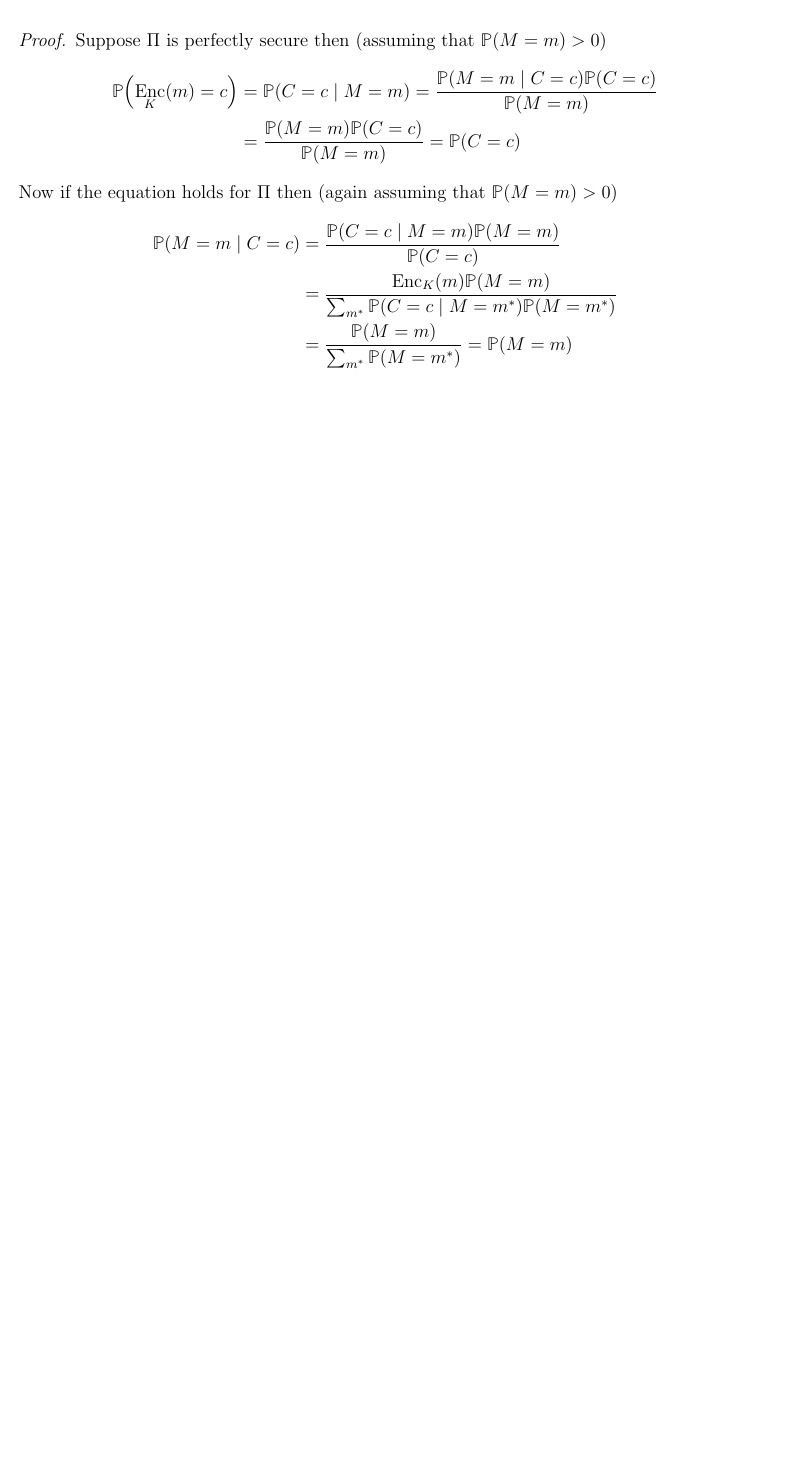
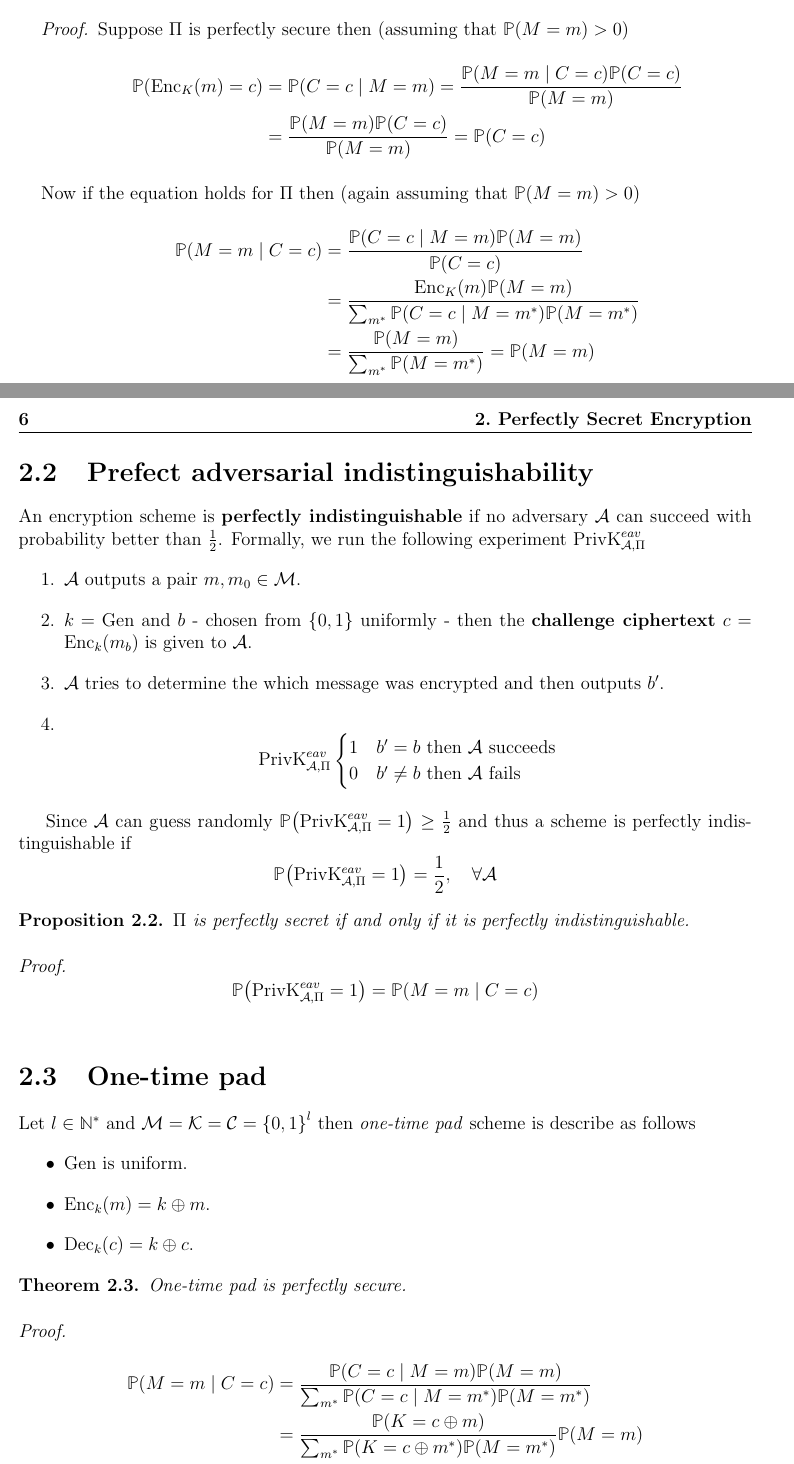
Before and after one commit to alxelr2014/Notes, a LaTeX book (main.tex, which reads Chapters/Introduction.tex, Chapters/PerfectlySecret.tex): part of page 4 of 4 before the commit and two parts of pages 5 and 6 of 7 after it, the two joined at a grey line, cut so that both start at the same text, the shorter picture padded with empty space. The pictures show the PDF file main.pdf that the author committed with the source.

Commit message:
perfectly secure

```diff
--- a/Chapters/Introduction.tex
+++ b/Chapters/Introduction.tex
@@ -37 +16,0 @@ Let \(K\) and \(M\) be two random variables, where \(K\) is the result of \(\Gen
-         &= \dfrac{\prob{M = m} \prob{C= c}}{\prob{M= m}} = \prob{C = c}
@@ -41 +16,0 @@ Let \(K\) and \(M\) be two random variables, where \(K\) is the result of \(\Gen
-        \condProb{M = m}{C = c} &= \dfrac{\condProb{C = c}{M = m} \prob{M = m}}{\prob{C = c}}\\
--- /dev/null
+++ b/Chapters/PerfectlySecret.tex
@@ -0,0 +1 @@
+\chapter{Perfectly Secret Encryption}
@@ -0,0 +7,71 @@
+    \begin{equation}
+        \forall m \in \Messages, \quad \condProb{M = m}{C = c} = \prob{M = m}
+    \end{equation}
+ \end{definition}
+
+ \begin{proposition}
+     An encryption scheme \(\Pi\) is perfectly secure if and only if
+     \begin{equation}
+         \forall m,m' \in \Messages, \quad \prob{\func{\Enc_K}{m} = c} = \prob{\func{\Enc_K}{m'} = c}
+     \end{equation}
+ \end{proposition}
+
+ \begin{proof}
+     Suppose \(\Pi\) is perfectly secure then (assuming that \(\prob{M = m} > 0\))
+     \begin{align*}
+         \prob{\func{\Enc_K}{m} = c} &=  \condProb{C = c}{M = m} = \dfrac{\condProb{M = m}{C = c} \prob{C = c}}{\prob{M = m}}\\
+         &= \dfrac{\prob{M = m} \prob{C= c}}{\prob{M= m}} = \prob{C = c}
+     \end{align*}
+     Now if the equation holds for \(\Pi\) then (again assuming that \(\prob{M = m} > 0 \))
+     \begin{align*}
+        \condProb{M = m}{C = c} &= \dfrac{\condProb{C = c}{M = m} \prob{M = m}}{\prob{C = c}}\\
+        &= \dfrac{\func{\Enc_K}{m} \prob{M = m}}{\sum_{m^{\ast}} \condProb{C = c}{M = m^{\ast}} \prob{M = m^{\ast}}}\\
+        &= \dfrac{\prob{M = m}}{\sum_{m^{\ast}} \prob{M = m^{\ast}}} = \prob{M = m}
+     \end{align*}
+ \end{proof}
+
+ \section{Prefect adversarial indistinguishability}
+ An encryption scheme is \textbf{perfectly indistinguishable} if no adversary \(\Adversary\) can succeed with probability better than \(\frac{1}{2}\). Formally, we run the following experiment \(\PerfectIndisExp_{\Adversary, \Pi}^{eav}\)
+ \begin{enumerate}
+     \item \(\Adversary\) outputs a pair \(m,m_0 \in \Messages\).
+     \item \(k = \Gen\) and \(b\) - chosen from \(\set{0,1}\) uniformly - then the \textbf{challenge ciphertext} \(c = \func{\Enc_k}{m_b}\) is given to \(\Adversary\).
+     \item \(\Adversary\) tries to determine the which message was encrypted and then outputs \(b'\).
+     \item
+     \begin{equation*}
+        \PerfectIndisExp_{\Adversary, \Pi}^{eav}
+         \begin{cases}
+            1 & b' = b \ \text{then}\  \Adversary \ \text{succeeds}\\
+            0 & b' \neq b \  \text{then}\  \Adversary \ \text{fails}
+         \end{cases}
+     \end{equation*}
+ \end{enumerate}
+
+ Since \(\Adversary\) can guess randomly \(\prob{\PerfectIndisExp_{\Adversary, \Pi}^{eav} = 1} \geq \frac{1}{2}\) and thus a scheme is perfectly indistinguishable if
+ \begin{equation*}
+    \prob{\PerfectIndisExp_{\Adversary, \Pi}^{eav} = 1}  = \frac{1}{2}, \quad \forall \Adversary
+ \end{equation*}
+
+ \begin{proposition}
+     \(\Pi\) is perfectly secret if and only if it is perfectly indistinguishable.
+ \end{proposition}
+
+ \begin{proof}
+    \begin{equation*}
+    \prob{\PerfectIndisExp_{\Adversary, \Pi}^{eav} = 1}  = \condProb{M = m }{C = c}
+    \end{equation*}
+ \end{proof}
+
+ \section{One-time pad}
+Let \(l \in \Naturals^{\ast}\) and \(\Messages = \Keys = \Ciphers = \set{0,1}^{l}\) then \textit{one-time pad} scheme is describe as follows
+\begin{itemize}
+    \item \(\Gen\) is uniform.
+    \item \(\func{\Enc_k}{m} = k \oplus m\).
+    \item \(\func{\Dec_k}{c} = k \oplus c\).
+\end{itemize}
+
+\begin{theorem}
+    One-time pad is perfectly secure.
+\end{theorem}
+
+\begin{proof}
+    \begin{align*}
@@ -0,0 +81,8 @@
+    \end{align*}
+\end{proof}
+
+\begin{proposition}
+    If \(\Pi\) is perfectly secure then we must have \(\abs{\Keys} \geq \abs{\Messages}\).
+\end{proposition}
+
+\begin{proof}
@@ -0,0 +98,13 @@
+\end{proof}
+
+\begin{theorem}[Shannon's Theorem]
+    \(\Pi\) with \(\abs{\Messages} = \abs{\Keys} = \abs{\Ciphers}\) is perfectly secure if and only if
+    \begin{enumerate}
+        \item \(\Gen\) is uniform.
+        \item \(\forall m \in \Messages\) and \(c \in \Ciphers\), \(\exists! k \in \Keys\) such that \(\func{\Enc_k}{m} = c\).
+    \end{enumerate}
+\end{theorem}
+
+\begin{proof}
+
+\end{proof}
```
Also changed, not shown: main.tex (+1 -0 lines), main.pdf, Chapters/Introduction.tex (35 more changed lines), Chapters/PerfectlySecret.tex (17 more changed lines).
